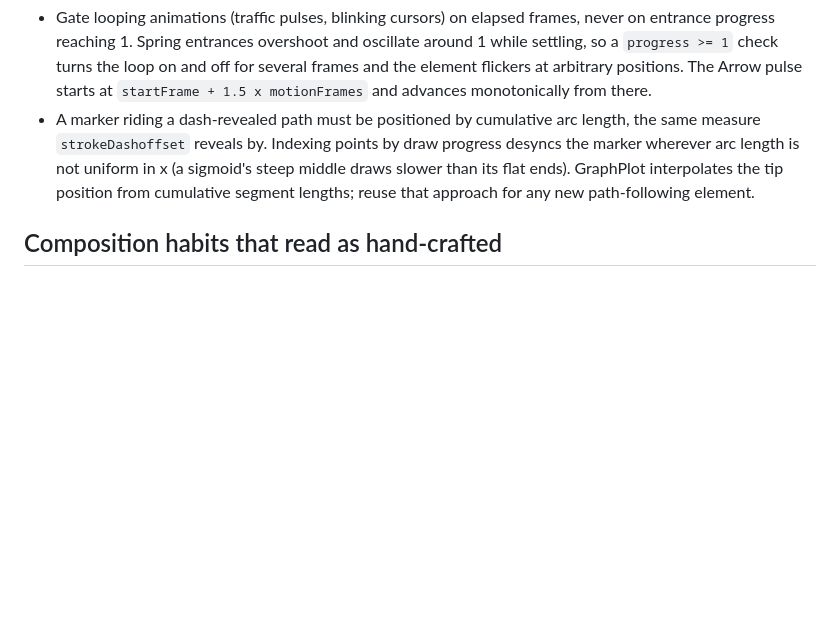
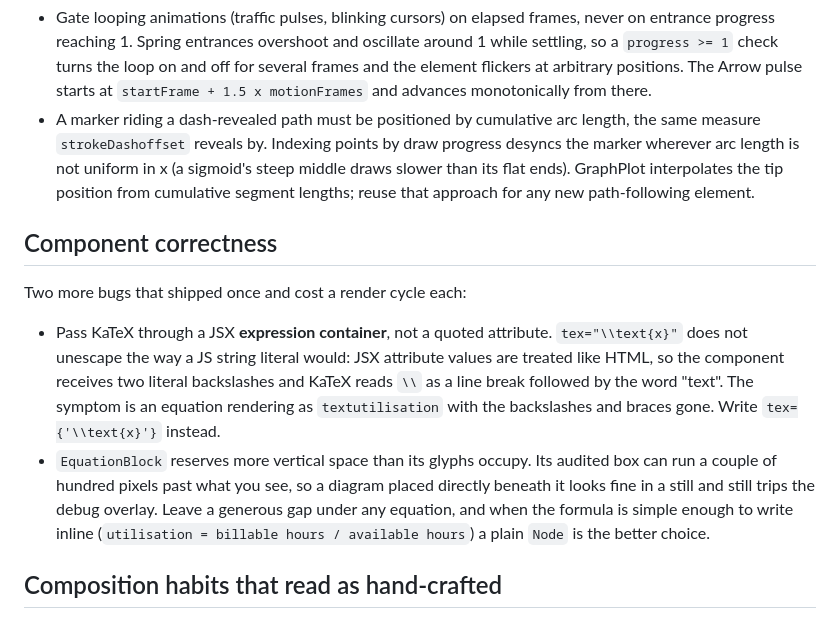
Before and after one commit to kokko-ng/remotion-tutorial, a Markdown page: references/aesthetics.md, the part around the change. Rendered like a GitHub page; blank space fills up the shorter version.

Commit message:
document two component gotchas and the audit exemption for track captions
Both cost a render cycle while building a long paper-preset video.

KaTeX passed through a quoted JSX attribute does not unescape, so the
component receives two literal backslashes and renders the equation as
run-together words. Use an expression container.

EquationBlock reserves noticeably more vertical space than its glyphs
occupy, so content placed under it looks correct in a still and still
trips the debug overlay.

Also records that captions annotating a shared track are exempt from
Audit for the same reason arrows are, and that scanning debug frames for
the violation color beats reading every still twice.

Claude-Session: https://claude.ai/code/session_01AzrkWkpdtS4cKKR8ZBkoqH

```diff
--- a/references/aesthetics.md
+++ b/references/aesthetics.md
@@ -78,6 +78,23 @@ Two bugs shipped once and are now rules:
   interpolates the tip position from cumulative segment lengths; reuse that
   approach for any new path-following element.
 
+## Component correctness
+
+Two more bugs that shipped once and cost a render cycle each:
+
+- Pass KaTeX through a JSX **expression container**, not a quoted attribute.
+  `tex="\\text{x}"` does not unescape the way a JS string literal would: JSX
+  attribute values are treated like HTML, so the component receives two
+  literal backslashes and KaTeX reads `\\` as a line break followed by the
+  word "text". The symptom is an equation rendering as `textutilisation`
+  with the backslashes and braces gone. Write `tex={'\\text{x}'}` instead.
+- `EquationBlock` reserves more vertical space than its glyphs occupy. Its
+  audited box can run a couple of hundred pixels past what you see, so a
+  diagram placed directly beneath it looks fine in a still and still trips
+  the debug overlay. Leave a generous gap under any equation, and when the
+  formula is simple enough to write inline (`utilisation = billable hours /
+  available hours`) a plain `Node` is the better choice.
+
 ## Composition habits that read as hand-crafted
 
 - Reveal on the spoken word (`wordFrame`), stagger siblings by 4 to 8 frames.
```
Also changed, not shown: references/review-checklist.md (+11 -0 lines).
